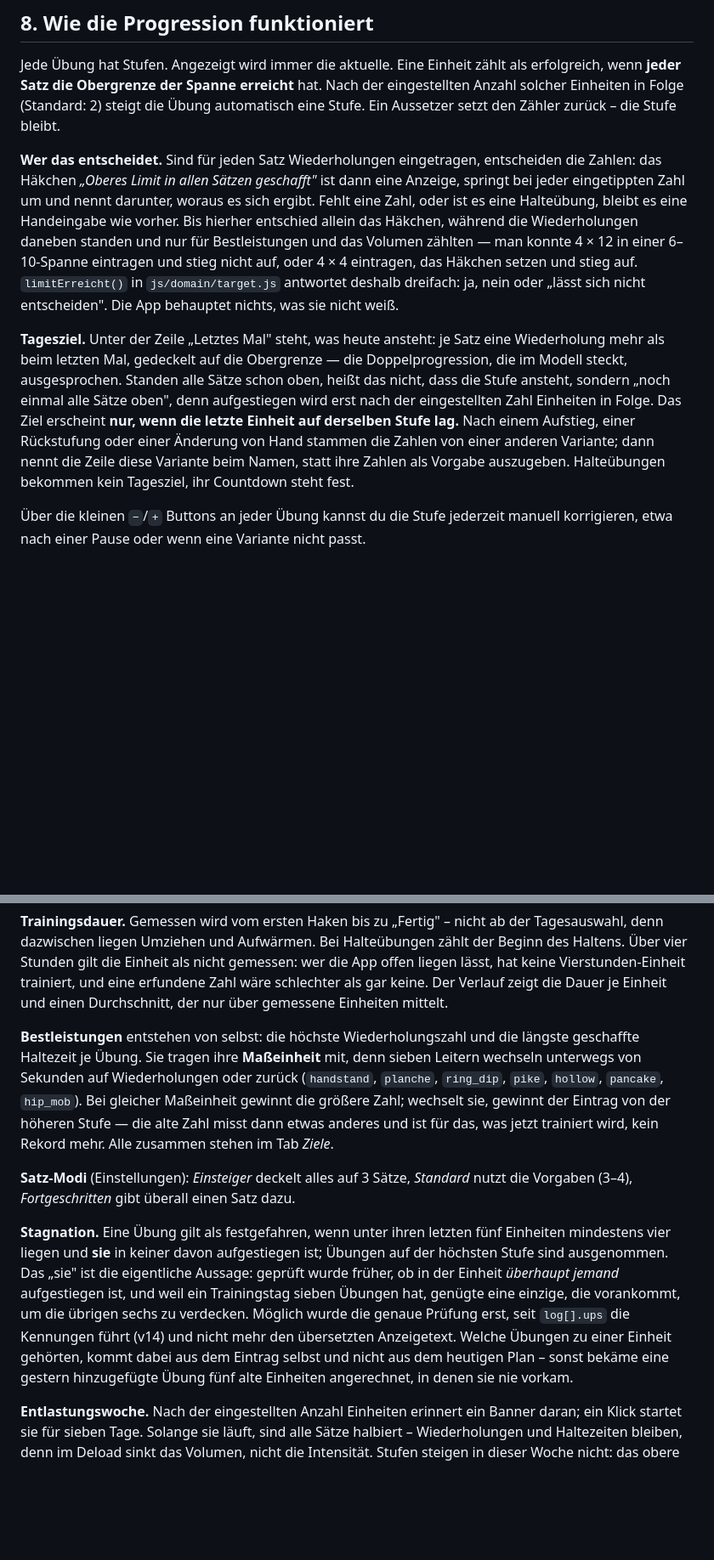
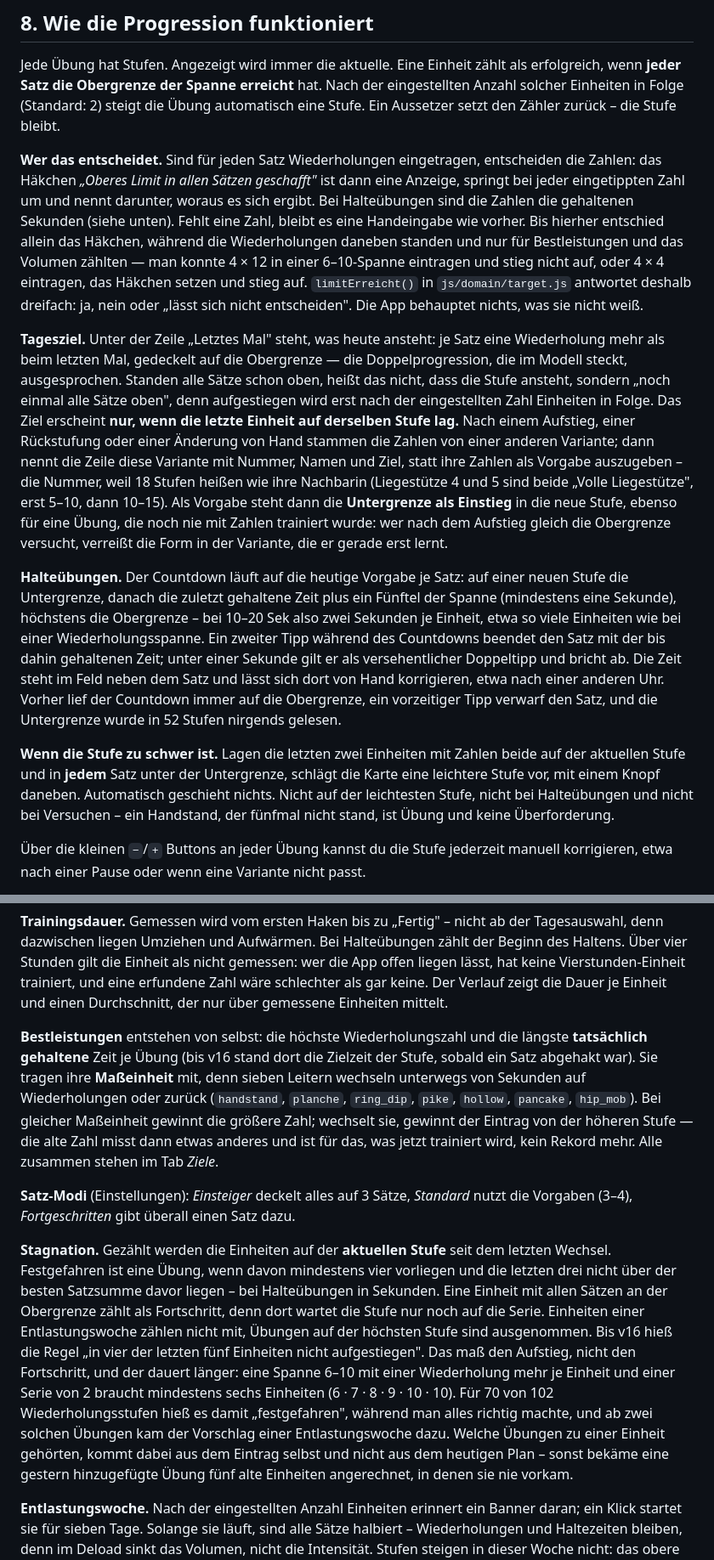
Before and after one commit to kaveyro/calisthenics, a Markdown page: README.md, 2 parts joined by grey strips. Shown at 85% size. Rendered like a GitHub page; blank space fills up the shorter version.

```diff
--- a/README.md
+++ b/README.md
@@ -222,9 +222,13 @@ Der Grund für die Automatik: `cache.add()` schlägt pro Datei fehl, und die fr
 
 Jede Übung hat Stufen. Angezeigt wird immer die aktuelle. Eine Einheit zählt als erfolgreich, wenn **jeder Satz die Obergrenze der Spanne erreicht** hat. Nach der eingestellten Anzahl solcher Einheiten in Folge (Standard: 2) steigt die Übung automatisch eine Stufe. Ein Aussetzer setzt den Zähler zurück – die Stufe bleibt.
 
-**Wer das entscheidet.** Sind für jeden Satz Wiederholungen eingetragen, entscheiden die Zahlen: das Häkchen *„Oberes Limit in allen Sätzen geschafft"* ist dann eine Anzeige, springt bei jeder eingetippten Zahl um und nennt darunter, woraus es sich ergibt. Fehlt eine Zahl, oder ist es eine Halteübung, bleibt es eine Handeingabe wie vorher. Bis hierher entschied allein das Häkchen, während die Wiederholungen daneben standen und nur für Bestleistungen und das Volumen zählten — man konnte 4 × 12 in einer 6–10-Spanne eintragen und stieg nicht auf, oder 4 × 4 eintragen, das Häkchen setzen und stieg auf. `limitErreicht()` in `js/domain/target.js` antwortet deshalb dreifach: ja, nein oder „lässt sich nicht entscheiden". Die App behauptet nichts, was sie nicht weiß.
+**Wer das entscheidet.** Sind für jeden Satz Wiederholungen eingetragen, entscheiden die Zahlen: das Häkchen *„Oberes Limit in allen Sätzen geschafft"* ist dann eine Anzeige, springt bei jeder eingetippten Zahl um und nennt darunter, woraus es sich ergibt. Bei Halteübungen sind die Zahlen die gehaltenen Sekunden (siehe unten). Fehlt eine Zahl, bleibt es eine Handeingabe wie vorher. Bis hierher entschied allein das Häkchen, während die Wiederholungen daneben standen und nur für Bestleistungen und das Volumen zählten — man konnte 4 × 12 in einer 6–10-Spanne eintragen und stieg nicht auf, oder 4 × 4 eintragen, das Häkchen setzen und stieg auf. `limitErreicht()` in `js/domain/target.js` antwortet deshalb dreifach: ja, nein oder „lässt sich nicht entscheiden". Die App behauptet nichts, was sie nicht weiß.
 
-**Tagesziel.** Unter der Zeile „Letztes Mal" steht, was heute ansteht: je Satz eine Wiederholung mehr als beim letzten Mal, gedeckelt auf die Obergrenze — die Doppelprogression, die im Modell steckt, ausgesprochen. Standen alle Sätze schon oben, heißt das nicht, dass die Stufe ansteht, sondern „noch einmal alle Sätze oben", denn aufgestiegen wird erst nach der eingestellten Zahl Einheiten in Folge. Das Ziel erscheint **nur, wenn die letzte Einheit auf derselben Stufe lag.** Nach einem Aufstieg, einer Rückstufung oder einer Änderung von Hand stammen die Zahlen von einer anderen Variante; dann nennt die Zeile diese Variante beim Namen, statt ihre Zahlen als Vorgabe auszugeben. Halteübungen bekommen kein Tagesziel, ihr Countdown steht fest.
+**Tagesziel.** Unter der Zeile „Letztes Mal" steht, was heute ansteht: je Satz eine Wiederholung mehr als beim letzten Mal, gedeckelt auf die Obergrenze — die Doppelprogression, die im Modell steckt, ausgesprochen. Standen alle Sätze schon oben, heißt das nicht, dass die Stufe ansteht, sondern „noch einmal alle Sätze oben", denn aufgestiegen wird erst nach der eingestellten Zahl Einheiten in Folge. Das Ziel erscheint **nur, wenn die letzte Einheit auf derselben Stufe lag.** Nach einem Aufstieg, einer Rückstufung oder einer Änderung von Hand stammen die Zahlen von einer anderen Variante; dann nennt die Zeile diese Variante mit Nummer, Namen und Ziel, statt ihre Zahlen als Vorgabe auszugeben – die Nummer, weil 18 Stufen heißen wie ihre Nachbarin (Liegestütze 4 und 5 sind beide „Volle Liegestütze", erst 5–10, dann 10–15). Als Vorgabe steht dann die **Untergrenze als Einstieg** in die neue Stufe, ebenso für eine Übung, die noch nie mit Zahlen trainiert wurde: wer nach dem Aufstieg gleich die Obergrenze versucht, verreißt die Form in der Variante, die er gerade erst lernt.
+
+**Halteübungen.** Der Countdown läuft auf die heutige Vorgabe je Satz: auf einer neuen Stufe die Untergrenze, danach die zuletzt gehaltene Zeit plus ein Fünftel der Spanne (mindestens eine Sekunde), höchstens die Obergrenze – bei 10–20 Sek also zwei Sekunden je Einheit, etwa so viele Einheiten wie bei einer Wiederholungsspanne. Ein zweiter Tipp während des Countdowns beendet den Satz mit der bis dahin gehaltenen Zeit; unter einer Sekunde gilt er als versehentlicher Doppeltipp und bricht ab. Die Zeit steht im Feld neben dem Satz und lässt sich dort von Hand korrigieren, etwa nach einer anderen Uhr. Vorher lief der Countdown immer auf die Obergrenze, ein vorzeitiger Tipp verwarf den Satz, und die Untergrenze wurde in 52 Stufen nirgends gelesen.
+
+**Wenn die Stufe zu schwer ist.** Lagen die letzten zwei Einheiten mit Zahlen beide auf der aktuellen Stufe und in **jedem** Satz unter der Untergrenze, schlägt die Karte eine leichtere Stufe vor, mit einem Knopf daneben. Automatisch geschieht nichts. Nicht auf der leichtesten Stufe, nicht bei Halteübungen und nicht bei Versuchen – ein Handstand, der fünfmal nicht stand, ist Übung und keine Überforderung.
 
 Über die kleinen `−`/`+` Buttons an jeder Übung kannst du die Stufe jederzeit manuell korrigieren, etwa nach einer Pause oder wenn eine Variante nicht passt.
 
@@ -234,11 +238,11 @@ Jede Übung hat Stufen. Angezeigt wird immer die aktuelle. Eine Einheit zählt a
 
 **Trainingsdauer.** Gemessen wird vom ersten Haken bis zu „Fertig" – nicht ab der Tagesauswahl, denn dazwischen liegen Umziehen und Aufwärmen. Bei Halteübungen zählt der Beginn des Haltens. Über vier Stunden gilt die Einheit als nicht gemessen: wer die App offen liegen lässt, hat keine Vierstunden-Einheit trainiert, und eine erfundene Zahl wäre schlechter als gar keine. Der Verlauf zeigt die Dauer je Einheit und einen Durchschnitt, der nur über gemessene Einheiten mittelt.
 
-**Bestleistungen** entstehen von selbst: die höchste Wiederholungszahl und die längste geschaffte Haltezeit je Übung. Sie tragen ihre **Maßeinheit** mit, denn sieben Leitern wechseln unterwegs von Sekunden auf Wiederholungen oder zurück (`handstand`, `planche`, `ring_dip`, `pike`, `hollow`, `pancake`, `hip_mob`). Bei gleicher Maßeinheit gewinnt die größere Zahl; wechselt sie, gewinnt der Eintrag von der höheren Stufe — die alte Zahl misst dann etwas anderes und ist für das, was jetzt trainiert wird, kein Rekord mehr. Alle zusammen stehen im Tab *Ziele*.
+**Bestleistungen** entstehen von selbst: die höchste Wiederholungszahl und die längste **tatsächlich gehaltene** Zeit je Übung (bis v16 stand dort die Zielzeit der Stufe, sobald ein Satz abgehakt war). Sie tragen ihre **Maßeinheit** mit, denn sieben Leitern wechseln unterwegs von Sekunden auf Wiederholungen oder zurück (`handstand`, `planche`, `ring_dip`, `pike`, `hollow`, `pancake`, `hip_mob`). Bei gleicher Maßeinheit gewinnt die größere Zahl; wechselt sie, gewinnt der Eintrag von der höheren Stufe — die alte Zahl misst dann etwas anderes und ist für das, was jetzt trainiert wird, kein Rekord mehr. Alle zusammen stehen im Tab *Ziele*.
 
 **Satz-Modi** (Einstellungen): *Einsteiger* deckelt alles auf 3 Sätze, *Standard* nutzt die Vorgaben (3–4), *Fortgeschritten* gibt überall einen Satz dazu.
 
-**Stagnation.** Eine Übung gilt als festgefahren, wenn unter ihren letzten fünf Einheiten mindestens vier liegen und **sie** in keiner davon aufgestiegen ist; Übungen auf der höchsten Stufe sind ausgenommen. Das „sie" ist die eigentliche Aussage: geprüft wurde früher, ob in der Einheit *überhaupt jemand* aufgestiegen ist, und weil ein Trainingstag sieben Übungen hat, genügte eine einzige, die vorankommt, um die übrigen sechs zu verdecken. Möglich wurde die genaue Prüfung erst, seit `log[].ups` die Kennungen führt (v14) und nicht mehr den übersetzten Anzeigetext. Welche Übungen zu einer Einheit gehörten, kommt dabei aus dem Eintrag selbst und nicht aus dem heutigen Plan – sonst bekäme eine gestern hinzugefügte Übung fünf alte Einheiten angerechnet, in denen sie nie vorkam.
+**Stagnation.** Gezählt werden die Einheiten auf der **aktuellen Stufe** seit dem letzten Wechsel. Festgefahren ist eine Übung, wenn davon mindestens vier vorliegen und die letzten drei nicht über der besten Satzsumme davor liegen – bei Halteübungen in Sekunden. Eine Einheit mit allen Sätzen an der Obergrenze zählt als Fortschritt, denn dort wartet die Stufe nur noch auf die Serie. Einheiten einer Entlastungswoche zählen nicht mit, Übungen auf der höchsten Stufe sind ausgenommen. Bis v16 hieß die Regel „in vier der letzten fünf Einheiten nicht aufgestiegen". Das maß den Aufstieg, nicht den Fortschritt, und der dauert länger: eine Spanne 6–10 mit einer Wiederholung mehr je Einheit und einer Serie von 2 braucht mindestens sechs Einheiten (6 · 7 · 8 · 9 · 10 · 10). Für 70 von 102 Wiederholungsstufen hieß es damit „festgefahren", während man alles richtig machte, und ab zwei solchen Übungen kam der Vorschlag einer Entlastungswoche dazu. Welche Übungen zu einer Einheit gehörten, kommt dabei aus dem Eintrag selbst und nicht aus dem heutigen Plan – sonst bekäme eine gestern hinzugefügte Übung fünf alte Einheiten angerechnet, in denen sie nie vorkam.
 
 **Entlastungswoche.** Nach der eingestellten Anzahl Einheiten erinnert ein Banner daran; ein Klick startet sie für sieben Tage. Solange sie läuft, sind alle Sätze halbiert – Wiederholungen und Haltezeiten bleiben, denn im Deload sinkt das Volumen, nicht die Intensität. Stufen steigen in dieser Woche nicht: das obere Limit bezieht sich auf halbierte Sätze und ist nicht dasselbe wie sonst. Der Streak bleibt dabei stehen, wird also weder erhöht noch zurückgesetzt.
 
```
Also changed, not shown: other parts of README.md (+4 -4 lines).
